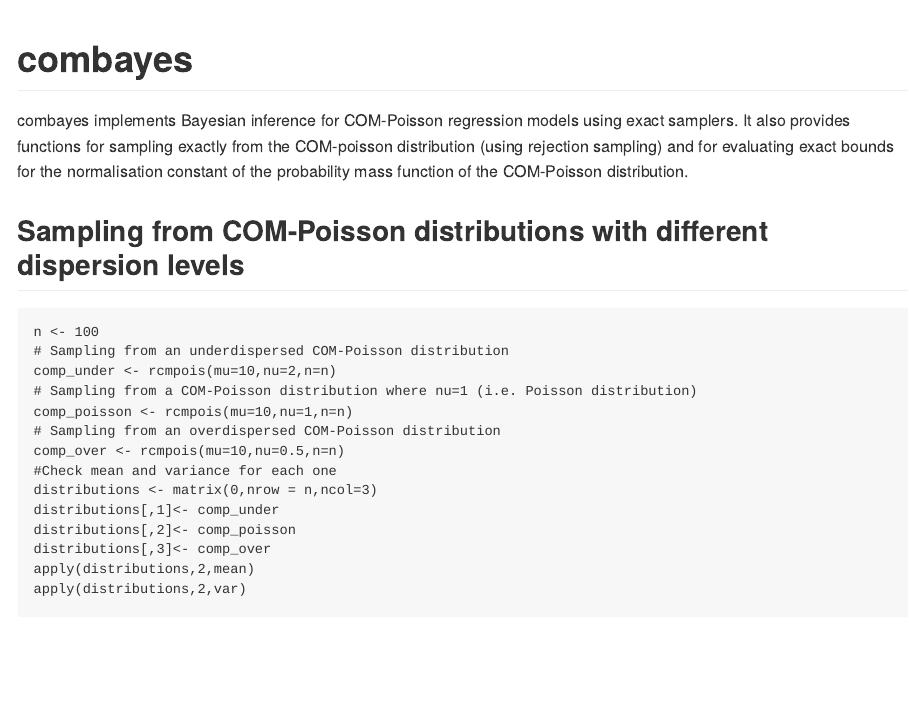
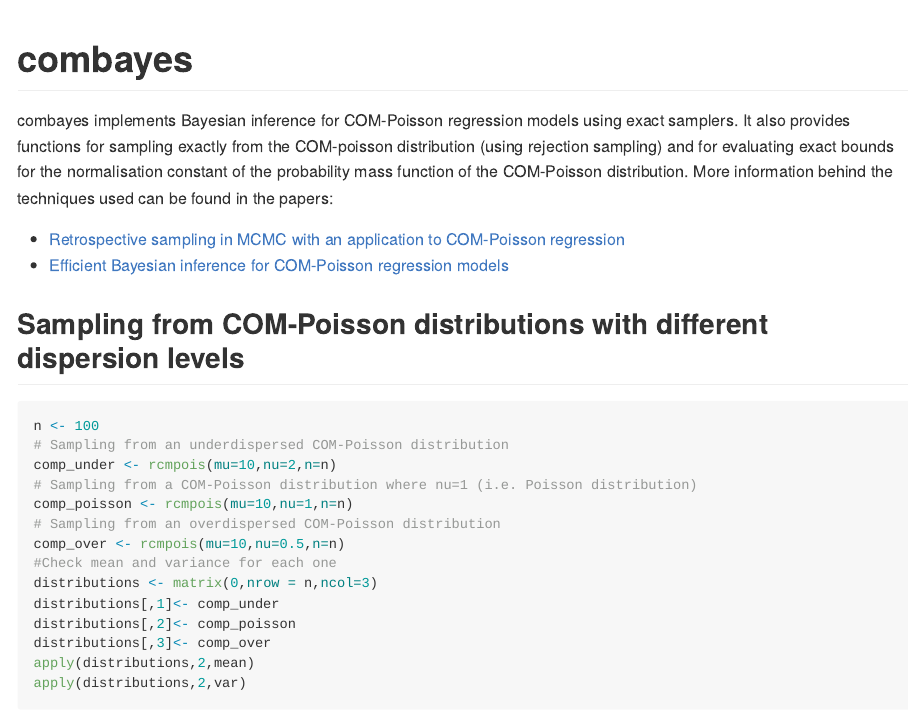
Before and after one commit to cchanialidis/combayes, an R Markdown document (README.Rmd): the page in a window 1100 px wide, from its top. Rendered offline with R 4.5, knitr and Pandoc, with nearby package versions; both versions are drawn in the output format of the newer one; long lines of code are wrapped.

Commit message:
Updating Rmd file

```diff
--- a/README.Rmd
+++ b/README.Rmd
@@ -0,0 +1,2 @@
+---
+title: "Bayesian COM-Poisson regression"
@@ -1,7 +11,11 @@
 combayes
 ========
 
-combayes implements Bayesian inference for COM-Poisson regression models using exact samplers. It also provides functions for sampling exactly from the COM-poisson distribution (using rejection sampling) and for evaluating exact bounds for the normalisation constant of the probability mass function of the COM-Poisson distribution.
+combayes implements Bayesian inference for COM-Poisson regression models using exact samplers. It also provides functions for sampling exactly from the COM-poisson distribution (using rejection sampling) and for evaluating exact bounds for the normalisation constant of the probability mass function of the COM-Poisson distribution. More information behind the techniques used can be found in the papers:
+
+* [Retrospective sampling in MCMC with an application to COM-Poisson regression](http://www.maths.gla.ac.uk/~cchanialidis/Slides_and_Papers/cmpstat.pdf)
+* [Efficient Bayesian inference for COM-Poisson regression models](https://link.springer.com/article/10.1007/s11222-017-9750-x)
+
 
 
 Sampling from COM-Poisson distributions with different dispersion levels
```
Also changed, not shown: README.md, README.Rmd (8 more changed lines).
